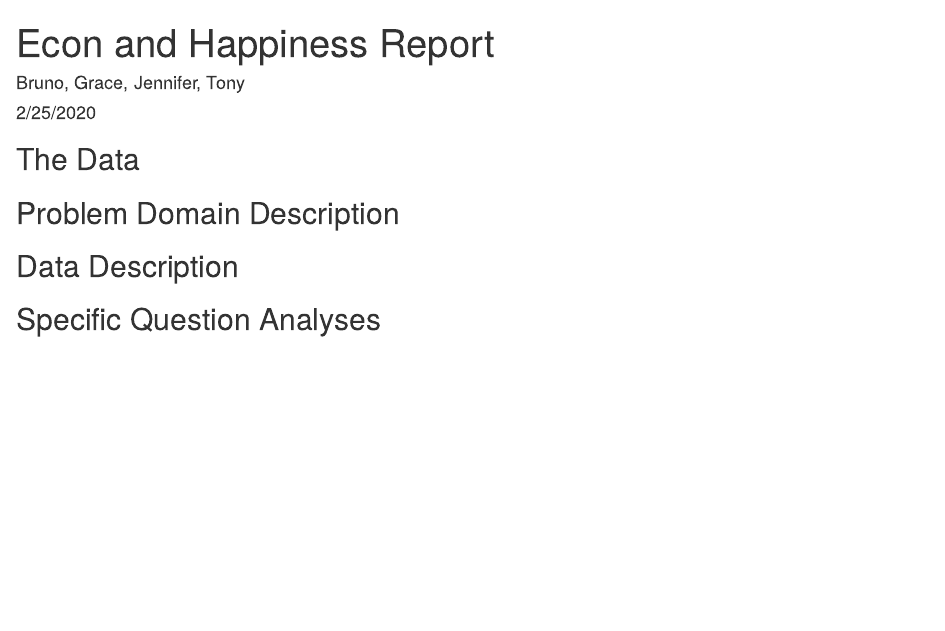
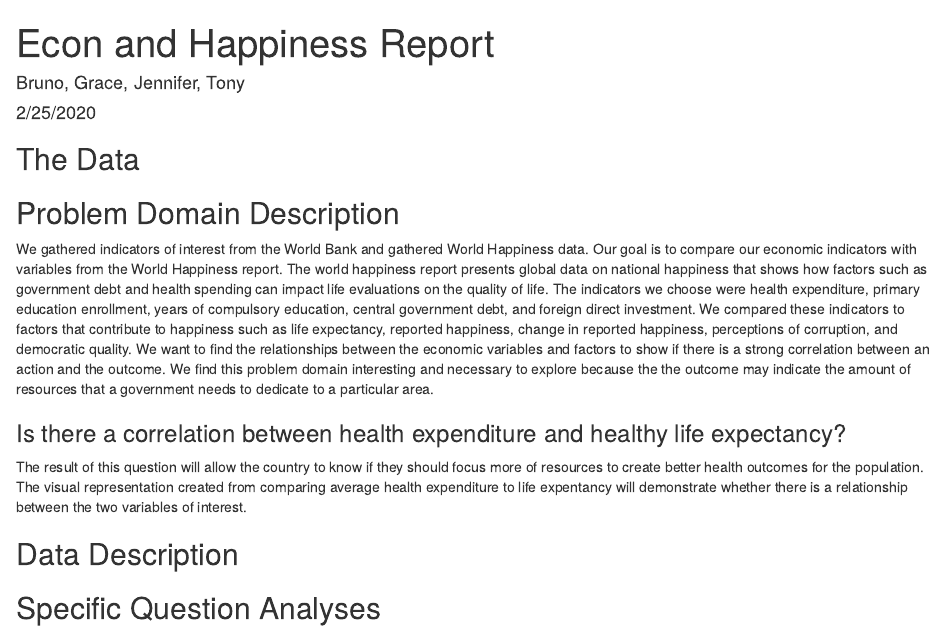
Before and after one commit to BrunoB42/INFO201-Project, an R Markdown document (index.Rmd): the page in a window 1100 px wide, from its top. Rendered offline with R 4.5, knitr and Pandoc, with nearby package versions.

Commit message:
Problem domain description added

```diff
--- a/index.Rmd
+++ b/index.Rmd
@@ -15,6 +15,11 @@ source("analysis.R")
 
 ## Problem Domain Description
 
+We gathered indicators of interest from the World Bank and gathered World Happiness data. Our goal is to compare our economic indicators with variables from the World Happiness report. The world happiness report presents global data on national happiness that shows how factors such as government debt and health spending can impact life evaluations on the quality of life. The indicators we choose were health expenditure, primary education enrollment, years of compulsory education, central government debt, and foreign direct investment. We compared these indicators to factors that contribute to happiness such as life expectancy, reported happiness, change in reported happiness, perceptions of corruption, and democratic quality. We want to find the relationships between the economic variables and factors to show if there is a strong correlation between an action and the outcome. We find this problem domain interesting and necessary to explore because the the outcome may indicate the amount of resources that a government needs to dedicate to a particular area.
+
+
+### Is there a correlation between health expenditure and healthy life expectancy?
+The result of this question will allow the country to know if they should focus more of resources to create better health outcomes for the population. The visual representation created from comparing average health expenditure to life expentancy will demonstrate whether there is a relationship between the two variables of interest.
 
 
 ## Data Description
```
Also changed, not shown: 1 other file.
